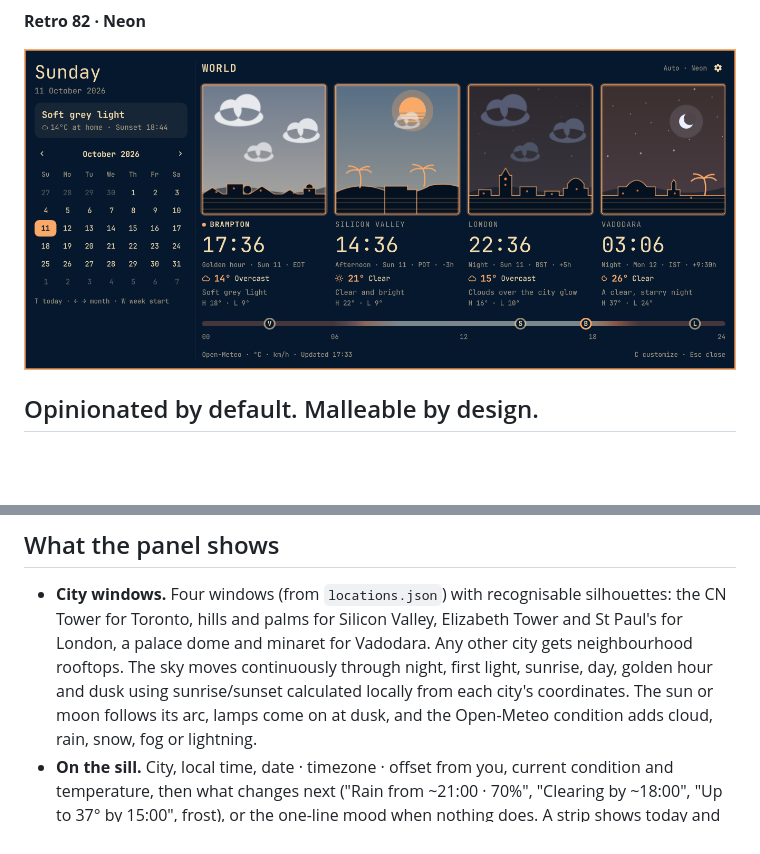
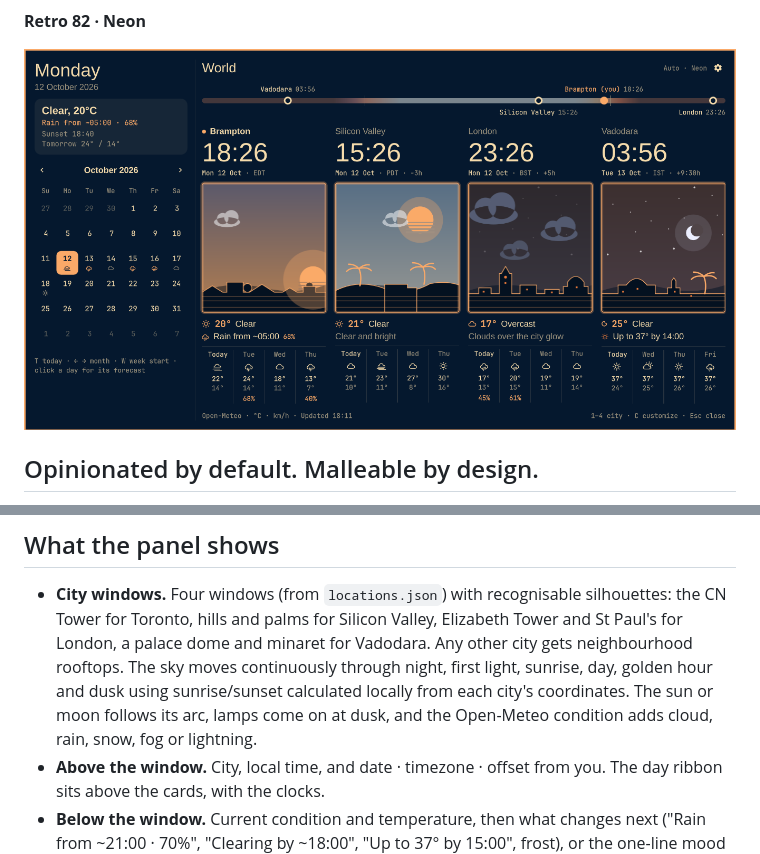
Before and after one commit to binarysentient/omarchy-worldscape, a Markdown page: README.md, 2 parts joined by grey strips. Drawn GitHub-style; pictures changed too: docs/screenshots/retro-82.png; blank space fills up the shorter version.

```diff
--- a/README.md
+++ b/README.md
@@ -57,8 +61,9 @@ implementation.
   using sunrise/sunset calculated locally from each city's coordinates. The sun
   or moon follows its arc, lamps come on at dusk, and the Open-Meteo condition
   adds cloud, rain, snow, fog or lightning.
-- **On the sill.** City, local time, date · timezone · offset from you,
-  current condition and temperature, then what changes next ("Rain from
+- **Above the window.** City, local time, and date · timezone · offset from you.
+  The day ribbon sits above the cards, with the clocks.
+- **Below the window.** Current condition and temperature, then what changes next ("Rain from
   ~21:00 · 70%", "Clearing by ~18:00", "Up to 37° by 15:00", frost), or the
   one-line mood when nothing does. A strip shows today and the next three days
   with high/low and rain chance (from 30%).
```
Also changed, not shown: other parts of README.md (+8 -4 lines), docs/NATIVE-ITERATION.md (+1 -1 lines), docs/screenshots/flexoki-light.png, docs/screenshots/tokyo-night-focus.png (added), docs/screenshots/tokyo-night.png, 2 other files.
